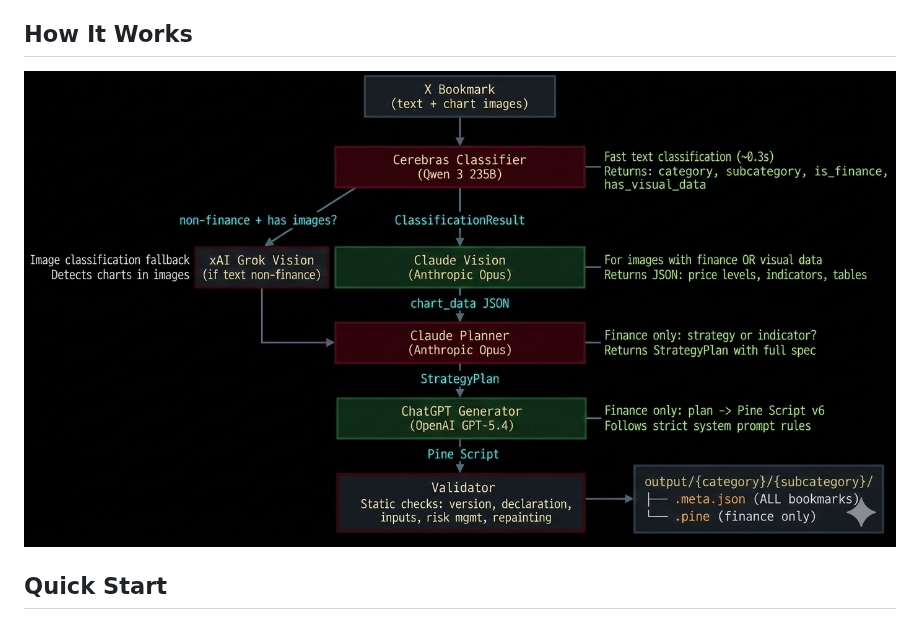
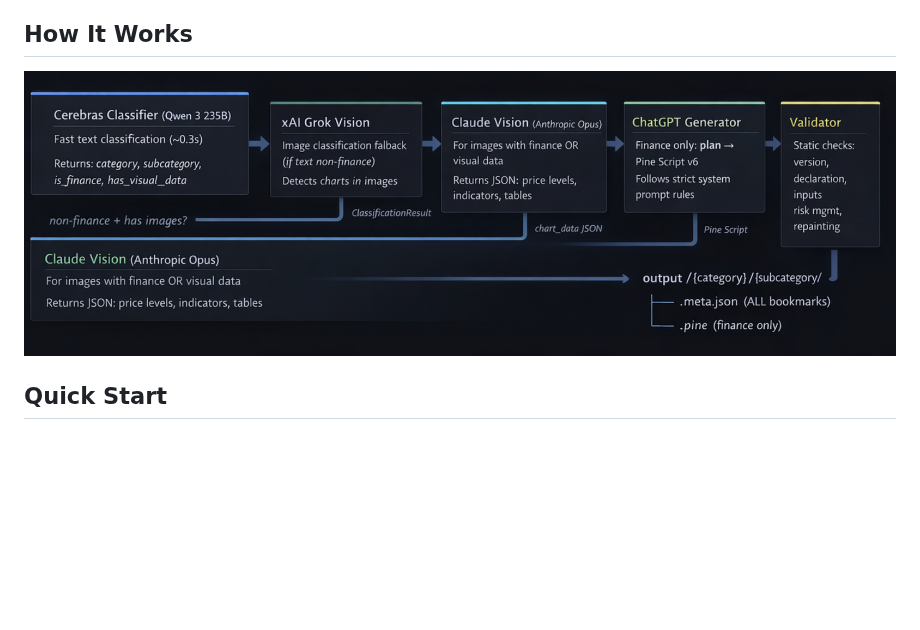
Before and after one commit to joemccann/x-bookmarks-pipeline, a Markdown page: README.md, the part around the change. Rendered like a GitHub page; pictures changed too: .github/pipeline-diagram.jpg (deleted), .github/pipeline-diagram.png (added); blank space fills up the shorter version.

Commit message:
Switch pipeline diagram from JPG to PNG
Co-Authored-By: Claude Opus 4.6 (1M context) <noreply@anthropic.com>

```diff
--- a/README.md
+++ b/README.md
@@ -12,7 +12,7 @@ Four LLMs, each doing what it's best at:
 
 ## How It Works
 
-![Pipeline Diagram](.github/pipeline-diagram.jpg)
+![Pipeline Diagram](.github/pipeline-diagram.png)
 
 ## Quick Start
 
```
